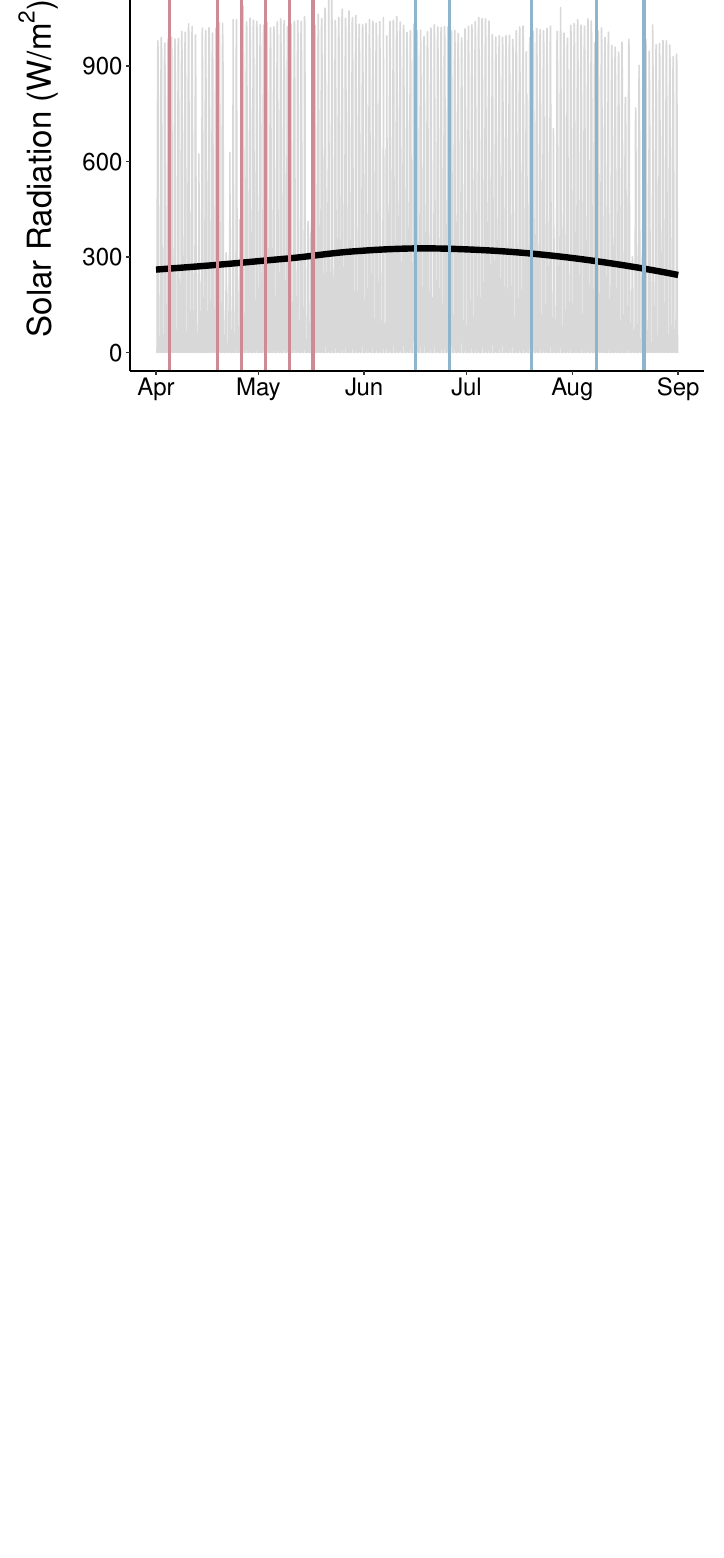
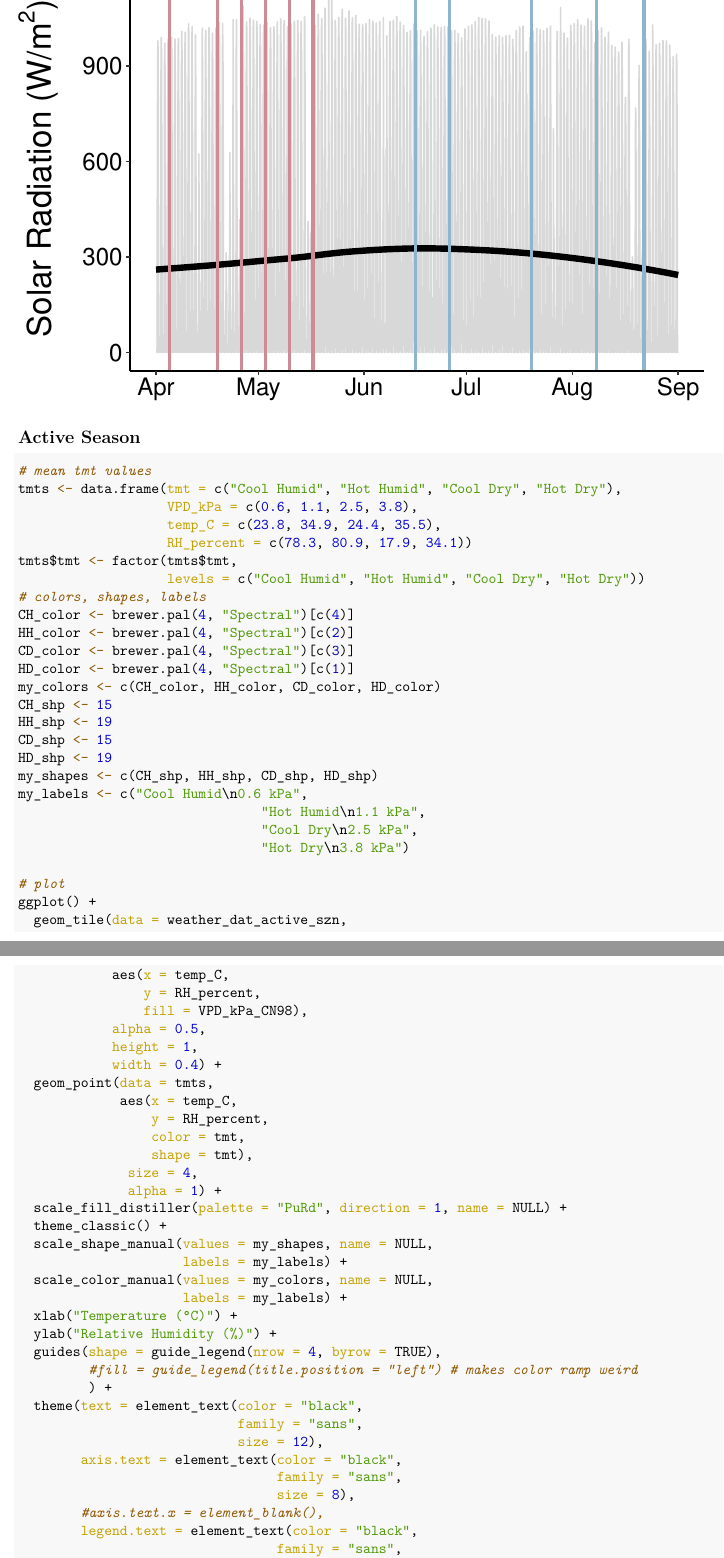
Before and after one commit to science-with-sav/Sceloporus_2021_Climate_Hydration, an R Markdown document (weather_trends.Rmd): part of page 10 of 13 before the commit and two parts of pages 10 and 11 of 15 after it, the two joined at a grey line, cut so that both start at the same text, the shorter picture padded with empty space. The pictures show the output file weather_trends.pdf that the author committed with the source.

Commit message:
updating VPD and adding tmt vs wild VPD figure

````diff
--- a/weather_trends.Rmd
+++ b/weather_trends.Rmd
@@ -302,3 +313,66 @@ sorad_fig
 
 
 
+
+## Active Season
+
+```{r}
+# mean tmt values
+tmts <- data.frame(tmt = c("Cool Humid", "Hot Humid", "Cool Dry", "Hot Dry"),
+                   VPD_kPa = c(0.6, 1.1, 2.5, 3.8),
+                   temp_C = c(23.8, 34.9, 24.4, 35.5),
+                   RH_percent = c(78.3, 80.9, 17.9, 34.1))
+tmts$tmt <- factor(tmts$tmt,
+                   levels = c("Cool Humid", "Hot Humid", "Cool Dry", "Hot Dry"))
+# colors, shapes, labels
+CH_color <- brewer.pal(4, "Spectral")[c(4)]
+HH_color <- brewer.pal(4, "Spectral")[c(2)]
+CD_color <- brewer.pal(4, "Spectral")[c(3)]
+HD_color <- brewer.pal(4, "Spectral")[c(1)]
+my_colors <- c(CH_color, HH_color, CD_color, HD_color)
+CH_shp <- 15
+HH_shp <- 19
+CD_shp <- 15
+HD_shp <- 19
+my_shapes <- c(CH_shp, HH_shp, CD_shp, HD_shp)
+my_labels <- c("Cool Humid\n0.6 kPa",
+                               "Hot Humid\n1.1 kPa",
+                               "Cool Dry\n2.5 kPa",
+                               "Hot Dry\n3.8 kPa")
+
+# plot
+ggplot() +
+  geom_tile(data = weather_dat_active_szn,
+            aes(x = temp_C,
+                y = RH_percent,
+                fill = VPD_kPa_CN98),
+            alpha = 0.5,
+            height = 1,
+            width = 0.4) +
+  geom_point(data = tmts,
+             aes(x = temp_C,
+                 y = RH_percent,
+                 color = tmt,
+                 shape = tmt),
+              size = 4,
+              alpha = 1) +
+  scale_fill_distiller(palette = "PuRd", direction = 1, name = NULL) +
+  theme_classic() +
+  scale_shape_manual(values = my_shapes, name = NULL,
+                     labels = my_labels) +
+  scale_color_manual(values = my_colors, name = NULL,
+                     labels = my_labels) +
+  xlab("Temperature (°C)") +
+  ylab("Relative Humidity (%)") +
+  guides(shape = guide_legend(nrow = 4, byrow = TRUE),
+         #fill = guide_legend(title.position = "left") # makes color ramp weird
+         ) +
+  theme(text = element_text(color = "black",
+                            family = "sans",
+                            size = 12),
+        axis.text = element_text(color = "black",
+                                 family = "sans",
+                                 size = 8),
+        #axis.text.x = element_blank(),
+        legend.text = element_text(color = "black",
+                                 family = "sans",
````
Also changed, not shown: analysis_experiment.Rmd (+9 -10 lines), results_figures/exp_vs_weather_fig.pdf (added), results_figures/exp_vs_weather_fig_legend_formatted.pdf (added), weather_trends.pdf, weather_trends.Rmd (64 more changed lines).
